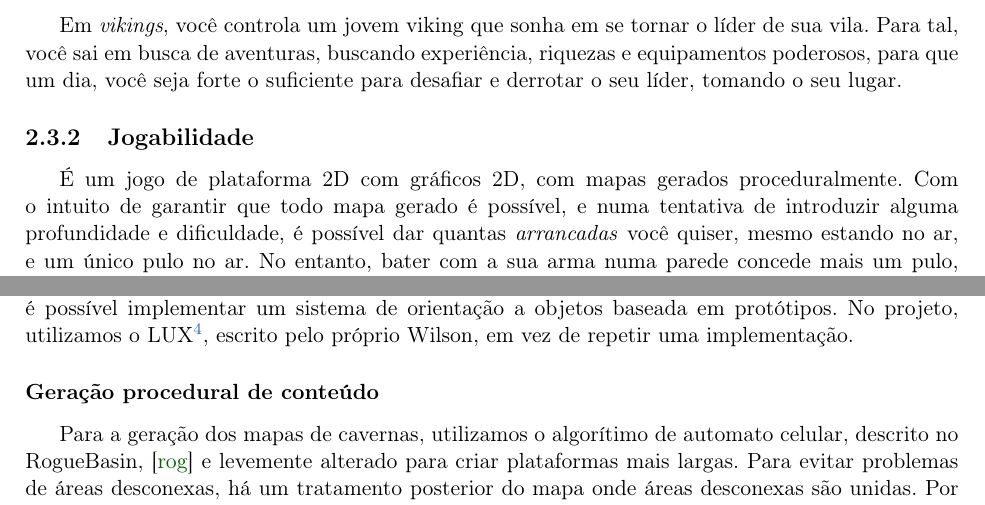
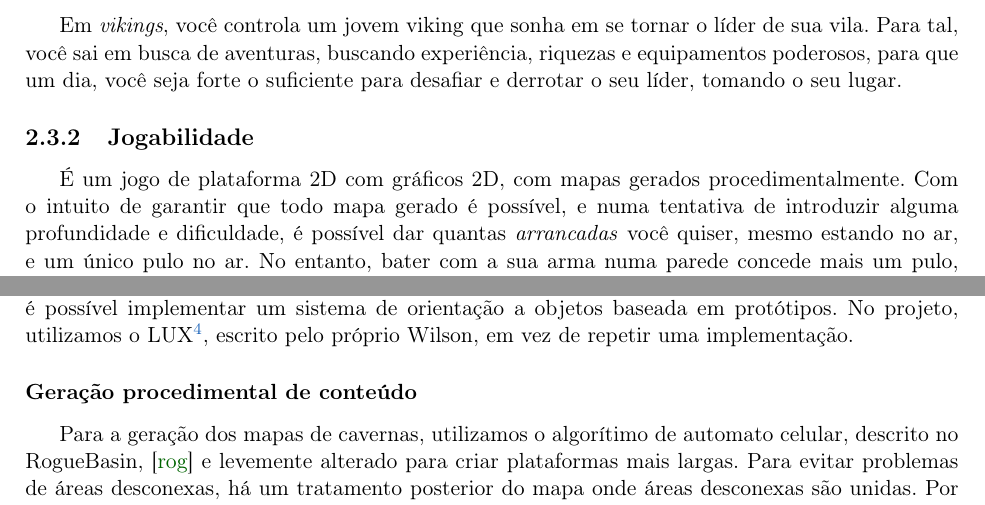
Before and after one commit to henriquegemignani/tcc-bcc, a LaTeX book (monografia/monografia.tex, which reads monografia/cap-conceitos.tex): two parts of pages 13 and 15 of 33, joined at a grey line, cut so that both start at the same text. Compiled offline with pdfLaTeX.

Commit message:
False friend =p

```diff
--- a/monografia/cap-conceitos.tex
+++ b/monografia/cap-conceitos.tex
@@ -39,7 +39,7 @@
     você seja forte o suficiente para desafiar e derrotar o seu líder, tomando o seu lugar.
 
   \subsection{Jogabilidade}
-    É um jogo de plataforma 2D com gráficos 2D, com mapas gerados proceduralmente. Com o intuito de garantir
+    É um jogo de plataforma 2D com gráficos 2D, com mapas gerados procedimentalmente. Com o intuito de garantir
     que todo mapa gerado é possível, e numa tentativa de introduzir alguma profundidade e dificuldade, é
     possível dar quantas \textit{arrancadas} você quiser, mesmo estando no ar, e um único pulo no ar. No
     entanto, bater com a sua arma numa parede concede mais um pulo, permitindo ao jogador que ele escale
@@ -57,7 +57,7 @@
         Página do projeto: \url{https://github.com/Kazuo256/luxproject} (última visita em 23/11/2013).
       }
 
-    \subsubsection{Geração procedural de conteúdo}
+    \subsubsection{Geração procedimental de conteúdo}
       Para a geração dos mapas de cavernas, utilizamos o algorítimo de automato celular, descrito no RogueBasin,
       \cite{roguebasin:cellularautomata} e levemente alterado para criar plataformas mais largas. Para
       evitar problemas de áreas desconexas, há um tratamento posterior do mapa onde áreas desconexas são unidas.
```
